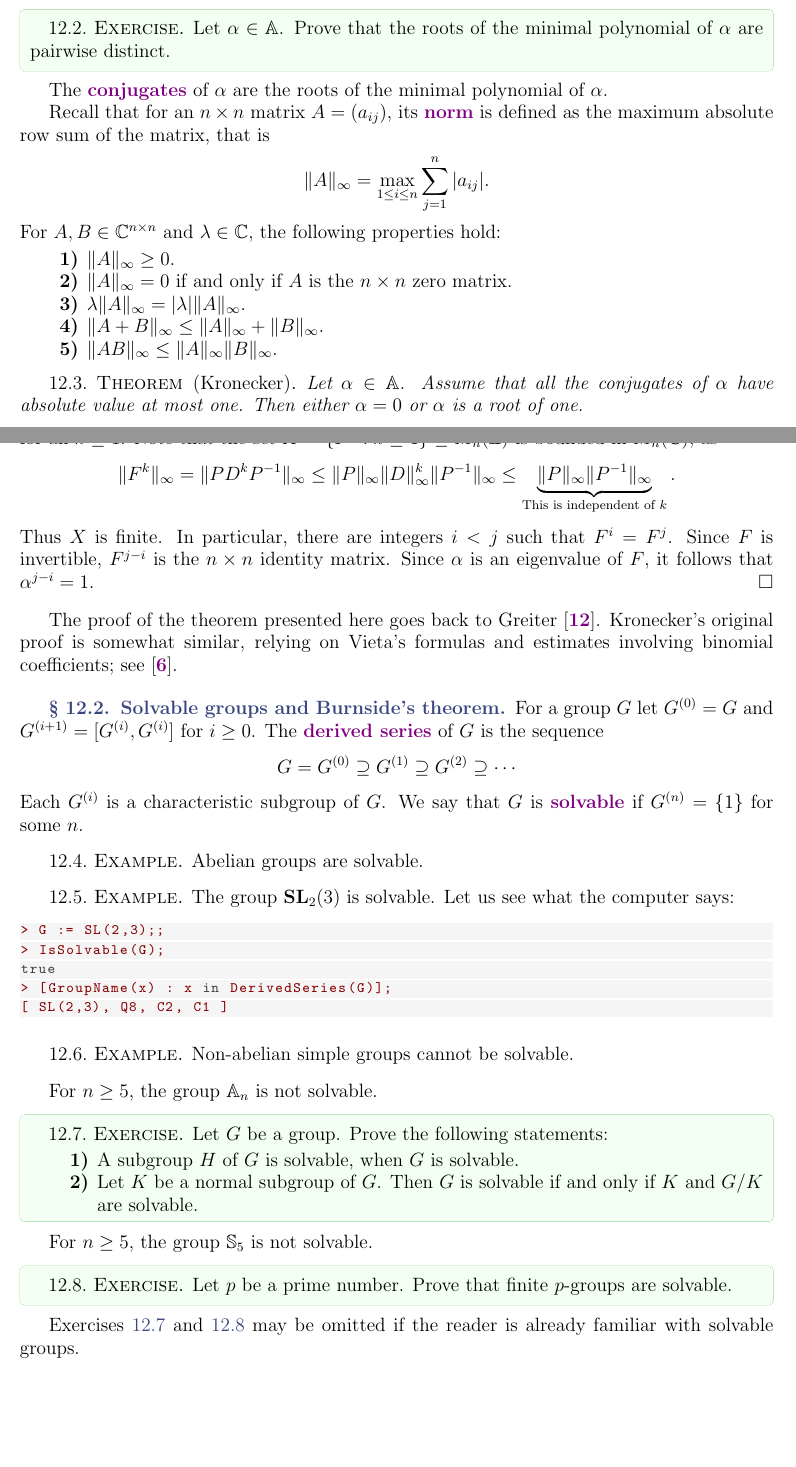
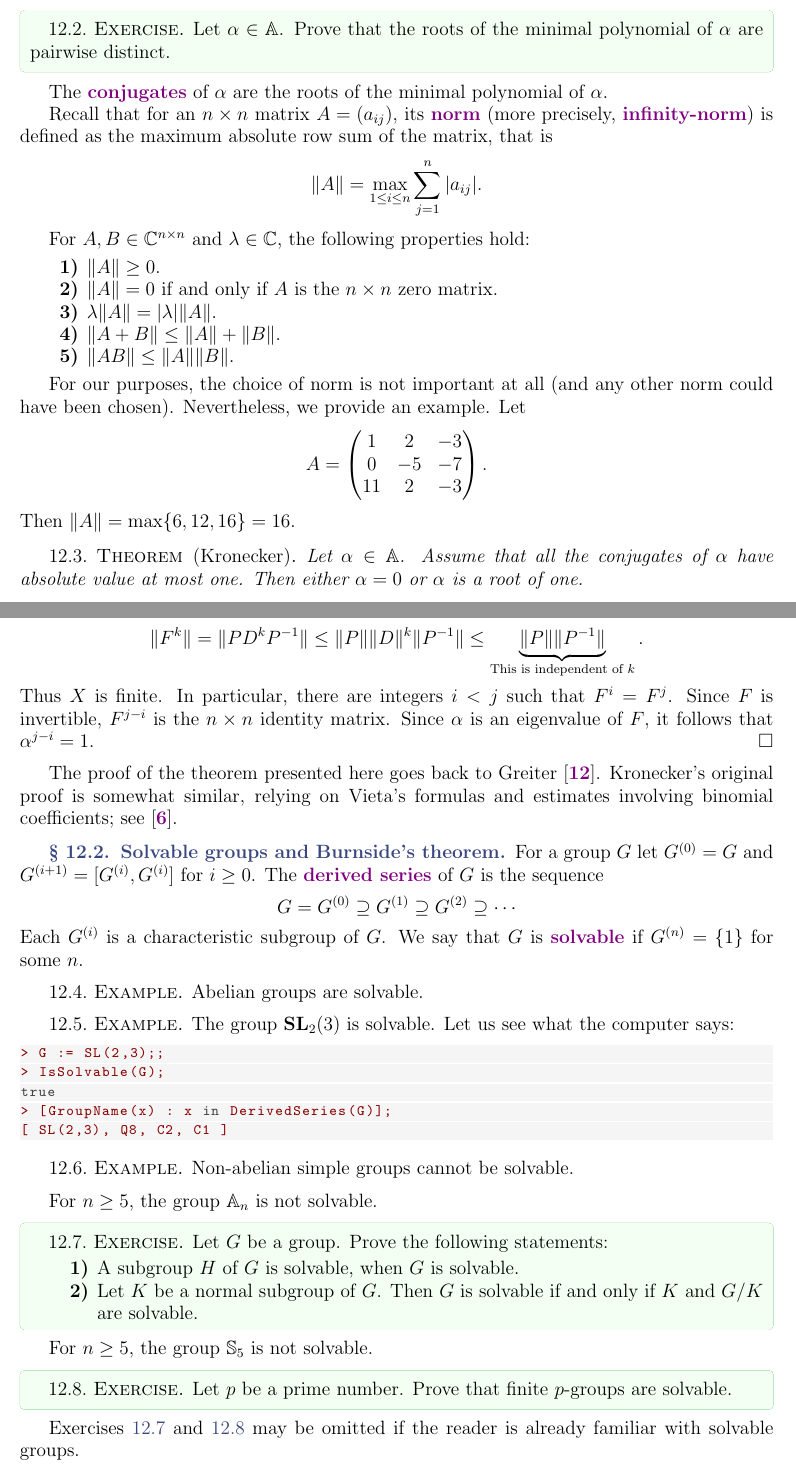
Before and after one commit to vendramin/representation, a LaTeX document (notes.tex, which reads 12.tex): two parts of pages 74 and 75 of 87, joined at a grey line, cut so that both start at the same text, the shorter picture padded with empty space. Compiled offline with pdfLaTeX.

Commit message:
Small changes in Lecture 12.

```diff
--- a/12.tex
+++ b/12.tex
@@ -23,20 +23,32 @@ The polynomial of Exercise~\ref{xca:irreducible} is called the \emph{minimal pol
 
 The \emph{conjugates} of $\alpha$ are the roots of the minimal polynomial of $\alpha$.
 
-Recall that for an $n\times n$ matrix $A=(a_{ij})$, its \emph{norm} is defined
+Recall that for an $n\times n$ matrix $A=(a_{ij})$, its \emph{norm} (more precisely, \emph{infinity-norm})
+is defined
 as the maximum absolute row sum of the matrix, that is
 \[
-\|A\|_\infty=\max_{1\leq i\leq n}\sum_{j=1}^n|a_{ij}|.
+\|A\|=\max_{1\leq i\leq n}\sum_{j=1}^n|a_{ij}|.
 \]
+
 For $A,B\in\C^{n\times n}$ and $\lambda\in\C$,
 the following properties hold:
 \begin{enumerate}
-    \item $\|A\|_\infty\geq0$.
-    \item $\|A\|_\infty=0$ if and only if $A$ is the $n\times n$ zero matrix.
-    \item $\lambda\|A\|_\infty=|\lambda|\|A\|_\infty$.
-    \item $\|A+B\|_\infty\leq\|A\|_\infty+\|B\|_\infty$.
-    \item $\|AB\|_\infty\leq\|A\|_\infty\|B\|_\infty$.
+    \item $\|A\|\geq0$.
+    \item $\|A\|=0$ if and only if $A$ is the $n\times n$ zero matrix.
+    \item $\lambda\|A\|=|\lambda|\|A\|$.
+    \item $\|A+B\|\leq\|A\|+\|B\|$.
+    \item $\|AB\|\leq\|A\|\|B\|$.
 \end{enumerate}
+
+For our purposes, the choice of norm is not important at all (and any other norm could have been chosen). Nevertheless, we provide an example. Let
+\[
+A=\begin{pmatrix}
+    1 & 2 & -3\\
+    0 &-5 &-7\\
+    11 & 2 &-3
+\end{pmatrix}.
+\]
+Then $\|A\|=\max\{6,12,16\}=16$.
 
 \begin{theorem}[Kronecker]
 \index{Kronecker theorem}
@@ -80,9 +92,9 @@ have absolute value at most one. Then either $\alpha=0$ or $\alpha$ is a root of
     $X=\{F^k:k\geq 1\}\subseteq M_n(\Z)$ is bounded in $M_n(\C)$,
     as
     \[
-    \|F^k\|_\infty=\|PD^kP^{-1}\|_\infty\leq
-    \|P\|_\infty\|D\|_\infty^k\| P^{-1}\|_\infty
-    \leq \underbrace{\|P\|_\infty\| P^{-1}\|_\infty}_{\text{This is independent of $k$}}.
+    \|F^k\|=\|PD^kP^{-1}\|\leq
+    \|P\|\|D\|^k\| P^{-1}\|
+    \leq \underbrace{\|P\|\| P^{-1}\|}_{\text{This is independent of $k$}}.
     \]
     Thus $X$ is finite. In particular, there are integers $i<j$ such that
     $F^i=F^j$. Since $F$ is invertible, $F^{j-i}$ is the $n\times n$
```
Also changed, not shown: 12.tex (2 more changed lines).
